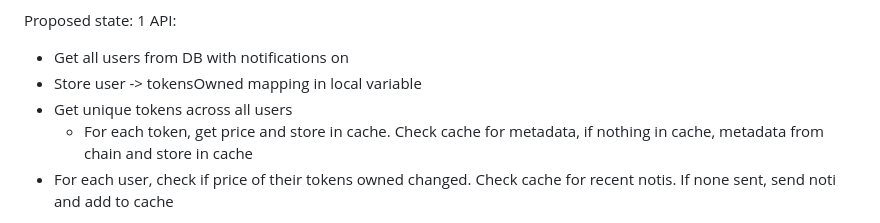
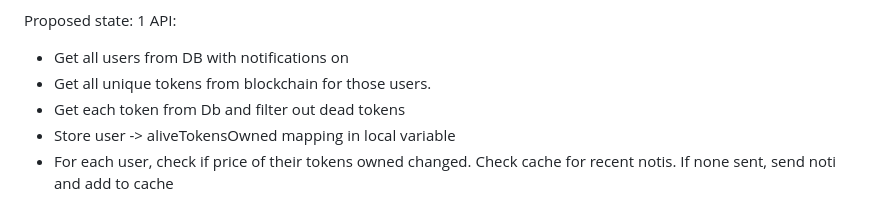
Before and after one commit to jeebs-habibs/coin-alert, a Markdown page: coin-alert/README.md, the part around the change printed below. Drawn GitHub-style.

```diff
--- a/coin-alert/README.md
+++ b/coin-alert/README.md
@@ -14,9 +88,9 @@ Wasted reads/writes:
 Proposed state:
 1 API:
 - Get all users from DB with notifications on
-- Store user -> tokensOwned mapping in local variable
-- Get unique tokens across all users
-    - For each token, get price and store in cache. Check cache for metadata, if nothing in cache, metadata from chain and store in cache
+- Get all unique tokens from blockchain for those users.
+- Get each token from Db and filter out dead tokens
+- Store user -> aliveTokensOwned mapping in local variable
 - For each user, check if price of their tokens owned changed. Check cache for recent notis. If none sent, send noti and add to cache
 
 Maybe a separate API that checks cache and if price data hasnt changed in an hour we call the token dead and add an entry. Then at beginning of above API we remove dead tokens
```
Also changed, not shown: other parts of coin-alert/README.md (+74 -0 lines).
